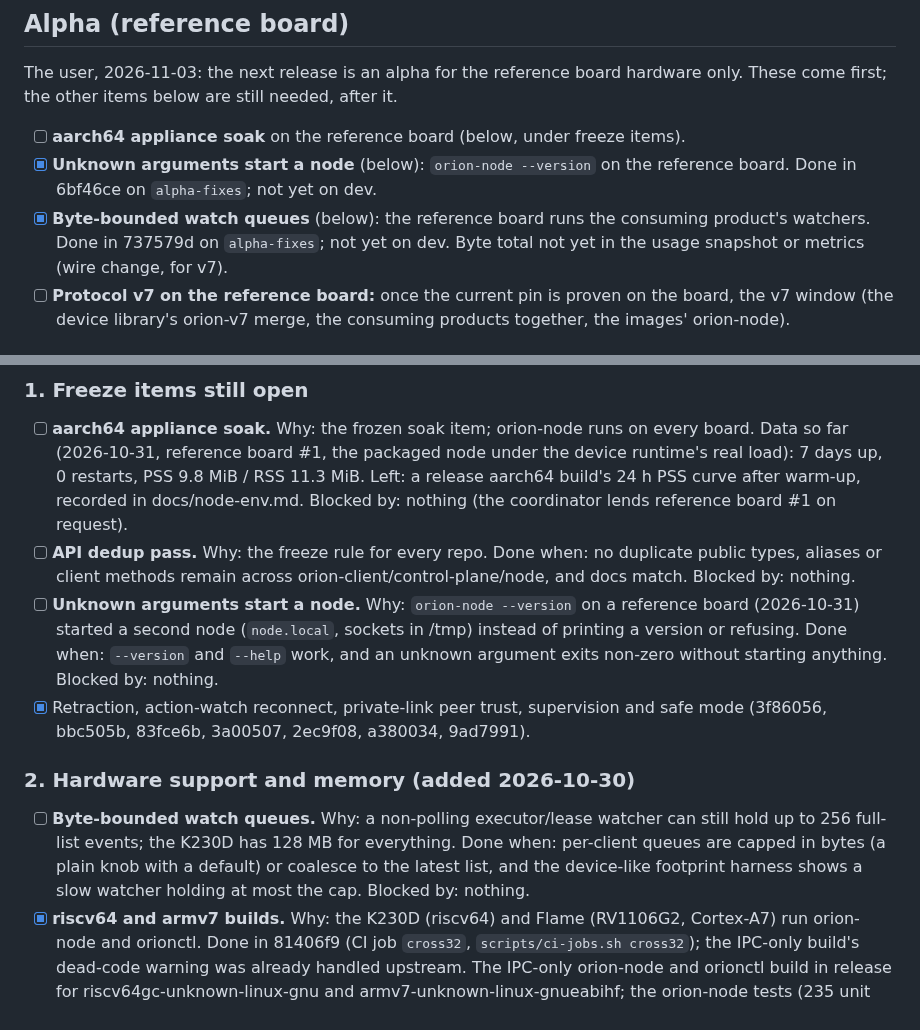
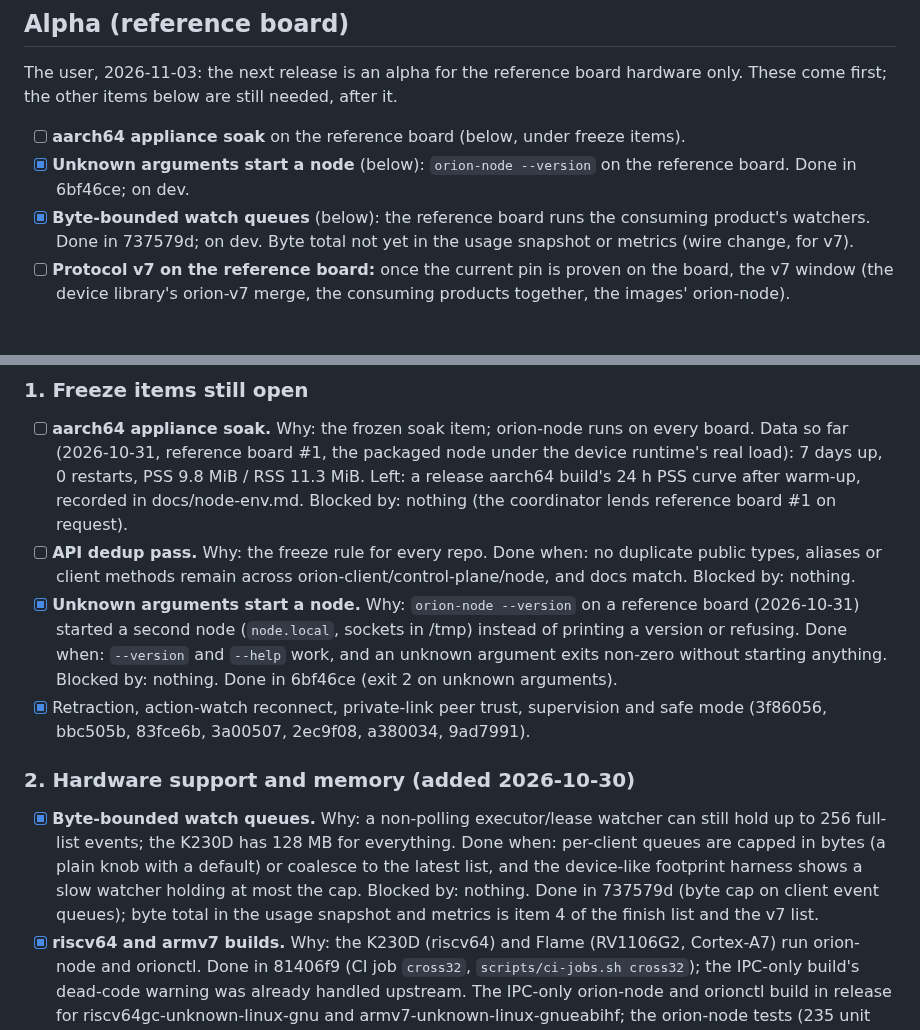
Before and after one commit to Prometheus-Dynamics/Orion, a Markdown page: TODO.md, 2 parts joined by grey strips. Drawn GitHub-style.

Commit message:
TODO: tick the alpha items on dev (6bf46ce, 737579d)
Co-Authored-By: Claude Opus 5.5 <noreply@anthropic.com>

```diff
--- a/TODO.md
+++ b/TODO.md
@@ -9,8 +9,8 @@ The user, 2026-11-03: the next release is an alpha for the reference board hardw
 first; the other items below are still needed, after it.
 
 - [ ] **aarch64 appliance soak** on the reference board (below, under freeze items).
-- [x] **Unknown arguments start a node** (below): `orion-node --version` on the reference board. Done in 6bf46ce on `alpha-fixes`; not yet on dev.
-- [x] **Byte-bounded watch queues** (below): the reference board runs the consuming product's watchers. Done in 737579d on `alpha-fixes`; not yet on dev. Byte total not yet in the usage snapshot or metrics (wire change, for v7).
+- [x] **Unknown arguments start a node** (below): `orion-node --version` on the reference board. Done in 6bf46ce; on dev.
+- [x] **Byte-bounded watch queues** (below): the reference board runs the consuming product's watchers. Done in 737579d; on dev. Byte total not yet in the usage snapshot or metrics (wire change, for v7).
 - [ ] **Protocol v7 on the reference board:** once the current pin is proven on the board, the v7 window
       (the device library's orion-v7 merge, the consuming products together, the images' orion-node).
 
@@ -29,20 +29,21 @@ when, blocked by.
 - [ ] **API dedup pass.** Why: the freeze rule for every repo. Done when: no duplicate public types,
       aliases or client methods remain across orion-client/control-plane/node, and docs match.
       Blocked by: nothing.
-- [ ] **Unknown arguments start a node.** Why: `orion-node --version` on a reference board (2026-10-31)
+- [x] **Unknown arguments start a node.** Why: `orion-node --version` on a reference board (2026-10-31)
       started a second node (`node.local`, sockets in /tmp) instead of printing a version or
       refusing. Done when: `--version` and `--help` work, and an unknown argument exits non-zero
-      without starting anything. Blocked by: nothing.
+      without starting anything. Blocked by: nothing. Done in 6bf46ce (exit 2 on unknown arguments).
 - [x] Retraction, action-watch reconnect, private-link peer trust, supervision and safe mode
       (3f86056, bbc505b, 83fce6b, 3a00507, 2ec9f08, a380034, 9ad7991).
 
 ### 2. Hardware support and memory (added 2026-10-30)
 
-- [ ] **Byte-bounded watch queues.** Why: a non-polling executor/lease watcher can still hold up to
+- [x] **Byte-bounded watch queues.** Why: a non-polling executor/lease watcher can still hold up to
       256 full-list events; the K230D has 128 MB for everything. Done when: per-client queues are
       capped in bytes (a plain knob with a default) or coalesce to the latest list, and the
       device-like footprint harness shows a slow watcher holding at most the cap. Blocked by:
-      nothing.
+      nothing. Done in 737579d (byte cap on client event queues); byte total in the usage snapshot
+      and metrics is item 4 of the finish list and the v7 list.
 - [x] **riscv64 and armv7 builds.** Why: the K230D (riscv64) and Flame (RV1106G2, Cortex-A7) run
       orion-node and orionctl. Done in 81406f9 (CI job `cross32`, `scripts/ci-jobs.sh cross32`); the
       IPC-only build's dead-code warning was already handled upstream. The IPC-only orion-node and orionctl build in release for
```
